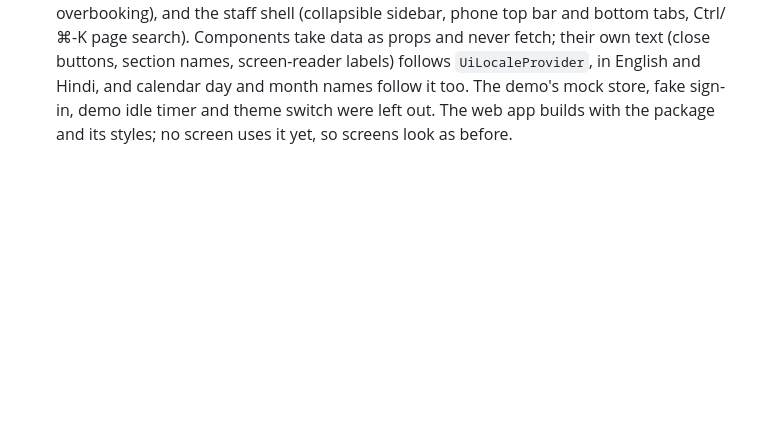
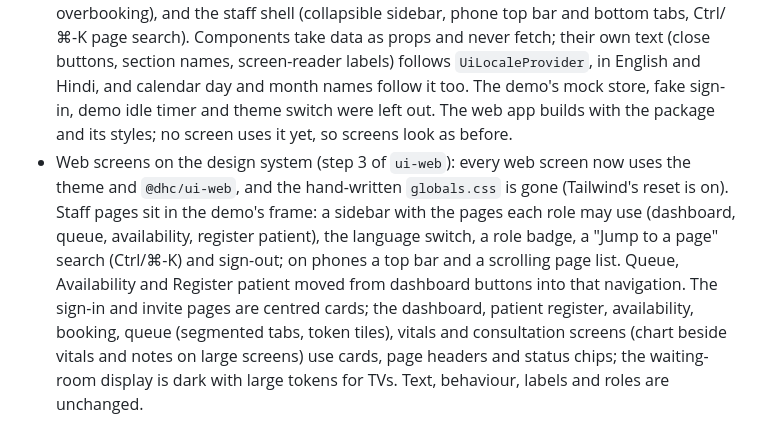
Before and after one commit to heyyrintu/digital-health-care, a Markdown page: docs/release/CHANGELOG.md, the part around the change. GitHub-like rendering; blank space fills up the shorter version.

Commit message:
Changelog: web screens on the design system
Co-Authored-By: Claude Opus 5.5 <noreply@anthropic.com>
Claude-Session: https://claude.ai/code/session_01DSbcqtwxtP4ybHJ59Mf3zT

```diff
--- a/docs/release/CHANGELOG.md
+++ b/docs/release/CHANGELOG.md
@@ -29,3 +29,4 @@ All notable changes are recorded here, newest first. Format: version, date, summ
 - Consultation screen (phase 1, first consultation slice): doctors open **Consultation** from the queue once the patient has checked in. The left panel shows the patient chart — allergies (highlighted), conditions and current medicines, each added or removed with a reason (removed entries are kept), patient-reported entries labelled unverified — and recent visits with their diagnoses. The right side holds the visit's vitals (BP, pulse, temperature, SpO₂, weight, height, BMI, pain score, pregnancy where relevant; a reminder that children under 12 need today's weight) and the notes: chief complaint, symptoms with duration, examination, diagnoses from an ICD-10 starter list or free text, plan, tests advised, advice, private notes and a follow-up date with one-tap booking. Notes save automatically, are encrypted at rest, and a second tab cannot overwrite newer notes. Front desk records vitals from the queue (**Vitals**) but cannot see notes or the chart; clinic admins have no clinical access. Every view and change is audited. English and Hindi.
 - Design system theme (step 1 of `ui-web`): `@dhc/tokens` now carries the theme from the approved demo (the Lovable prototype): semantic colours in light and dark (shadcn names such as `primary`, `muted-foreground`, `success-soft`, plus `ai` and `wa`), Figtree for text and Manrope for headings with Noto Sans Devanagari for Hindi, a 16 px base radius, shadows and gradients. Light destructive, success and info are slightly darker than the demo and dark mode uses dark text on them, so every text pairing meets WCAG AA (4.5:1); a test checks this. Mobile gets the same colours as hex (`themeHex`). The web app runs Tailwind v4 on this theme (`bg-primary`, `rounded-xl`, `font-display`, `shadow-soft`; dark mode via a `dark` class on `<html>`, no switch yet). The existing screens' CSS sits in a `legacy` cascade layer below Tailwind's utilities and Tailwind's reset is held back, so those screens look exactly as before until they move to the design system.
 - Design system components (step 2 of `ui-web`): new package `@dhc/ui-web` with the demo's shadcn/ui primitives (button, input, textarea, label, select, checkbox, radio group, switch, one-time code, calendar, dialog, alert dialog, drawer, sheet, popover, dropdown menu, command, tooltip, tabs, table, badge, card, skeleton, separator, scroll area, toasts) and clinic components reworked from the demo: page header, surface, stat, empty state, field, status chip and mode tag (names from `@dhc/i18n`), tag chip (colour as border and dot, as before), avatar, status timeline, action sheet and tiles, date strip and slot picker (the API's slots grouped into morning, afternoon and evening; staff can pick a taken slot when overbooking), and the staff shell (collapsible sidebar, phone top bar and bottom tabs, Ctrl/⌘-K page search). Components take data as props and never fetch; their own text (close buttons, section names, screen-reader labels) follows `UiLocaleProvider`, in English and Hindi, and calendar day and month names follow it too. The demo's mock store, fake sign-in, demo idle timer and theme switch were left out. The web app builds with the package and its styles; no screen uses it yet, so screens look as before.
+- Web screens on the design system (step 3 of `ui-web`): every web screen now uses the theme and `@dhc/ui-web`, and the hand-written `globals.css` is gone (Tailwind's reset is on). Staff pages sit in the demo's frame: a sidebar with the pages each role may use (dashboard, queue, availability, register patient), the language switch, a role badge, a "Jump to a page" search (Ctrl/⌘-K) and sign-out; on phones a top bar and a scrolling page list. Queue, Availability and Register patient moved from dashboard buttons into that navigation. The sign-in and invite pages are centred cards; the dashboard, patient register, availability, booking, queue (segmented tabs, token tiles), vitals and consultation screens (chart beside vitals and notes on large screens) use cards, page headers and status chips; the waiting-room display is dark with large tokens for TVs. Text, behaviour, labels and roles are unchanged.
```
